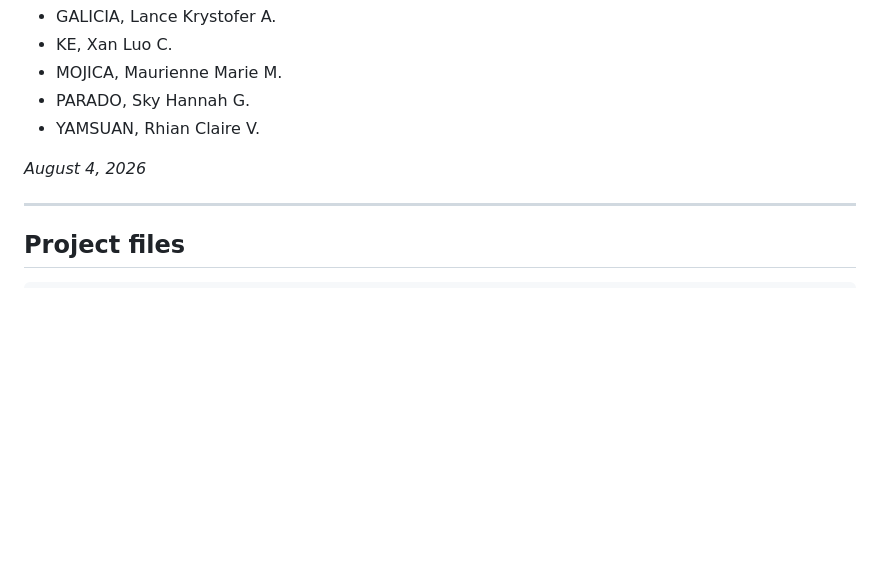
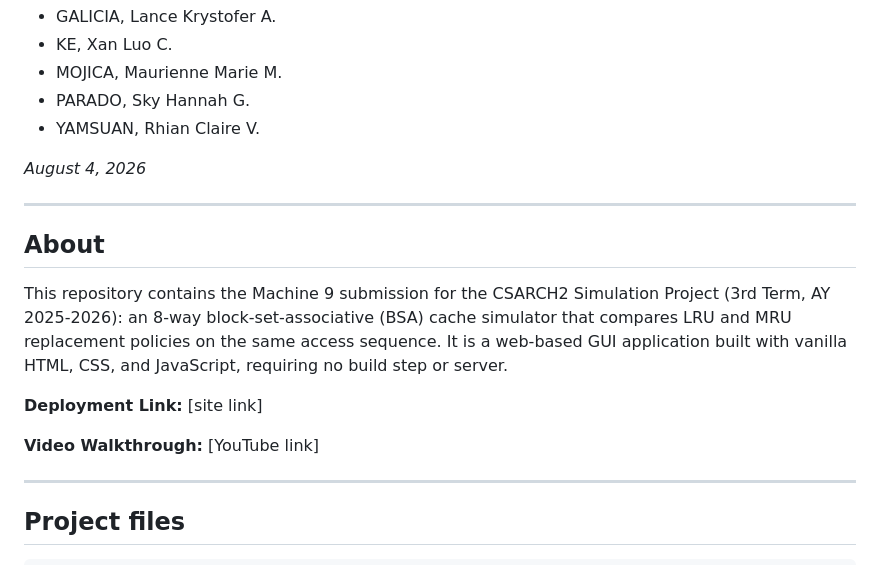
Before and after one commit to skyparado/CSArch_CaseStudy1, a Markdown page: README.md, the part around the change. GitHub-like rendering; blank space fills up the shorter version.

```diff
--- a/README.md
+++ b/README.md
@@ -15,6 +15,20 @@
 - YAMSUAN, Rhian Claire V.
 
 *August 4, 2026*
+
+---
+
+## About
+
+This repository contains the Machine 9 submission for the CSARCH2 Simulation Project
+(3rd Term, AY 2025-2026): an 8-way block-set-associative (BSA) cache simulator that
+compares LRU and MRU replacement policies on the same access sequence. It is a
+web-based GUI application built with vanilla HTML, CSS, and JavaScript, requiring no
+build step or server.
+
+**Deployment Link:** [site link]
+
+**Video Walkthrough:** [YouTube link]
 
 ---
 
```
